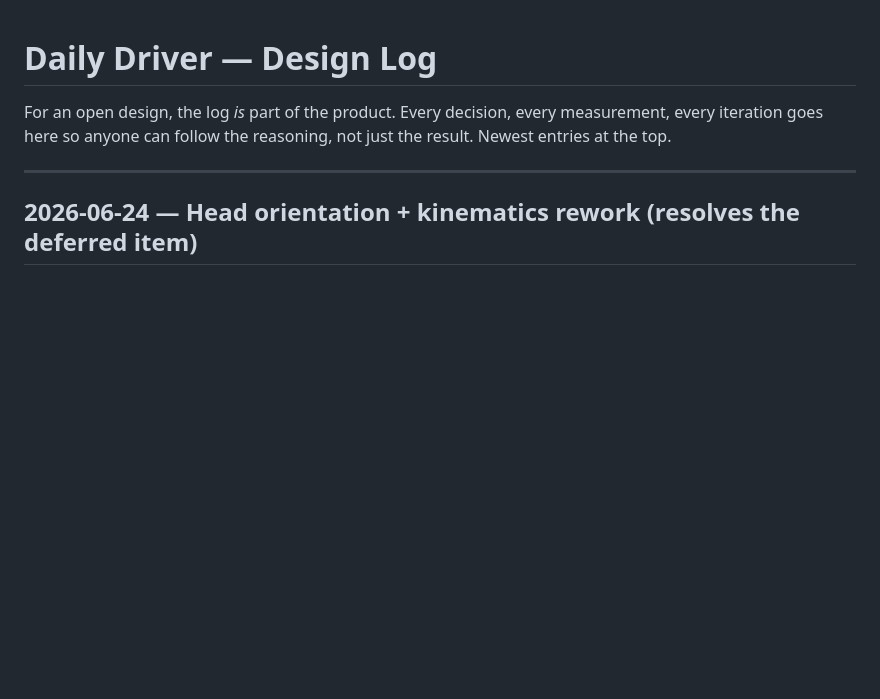
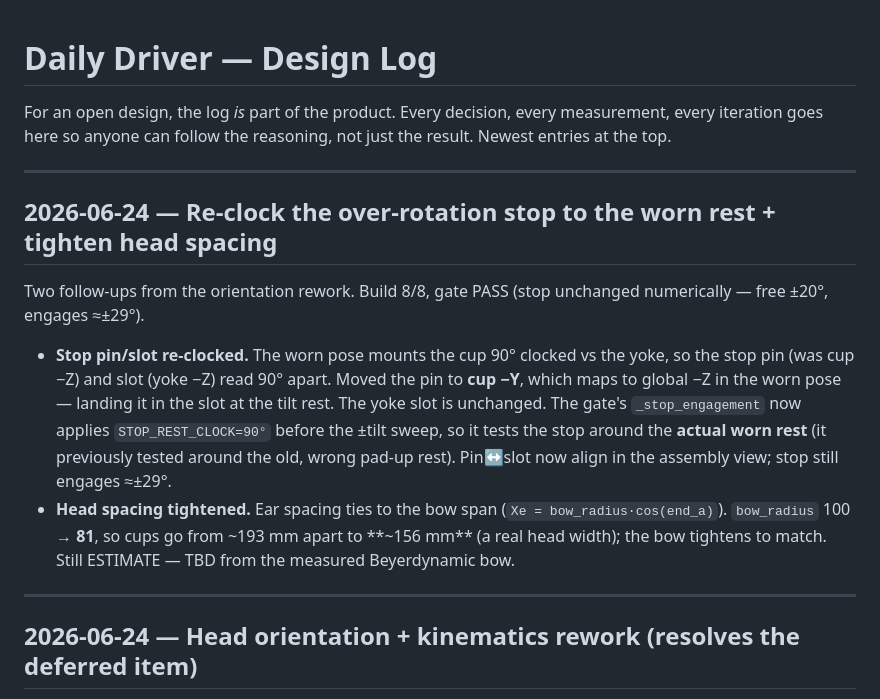
Before and after one commit to makerphones/daily-driver, a Markdown page: docs/DESIGN-LOG.md, the part around the change. Rendered like a GitHub page; blank space fills up the shorter version.

```diff
--- a/docs/DESIGN-LOG.md
+++ b/docs/DESIGN-LOG.md
@@ -3,6 +3,25 @@
 For an open design, the log *is* part of the product. Every decision, every
 measurement, every iteration goes here so anyone can follow the reasoning, not
 just the result. Newest entries at the top.
+
+---
+
+## 2026-06-24 — Re-clock the over-rotation stop to the worn rest + tighten head spacing
+
+Two follow-ups from the orientation rework. Build 8/8, gate PASS (stop unchanged
+numerically — free ±20°, engages ≈±29°).
+
+- **Stop pin/slot re-clocked.** The worn pose mounts the cup 90° clocked vs the
+  yoke, so the stop pin (was cup −Z) and slot (yoke −Z) read 90° apart. Moved the
+  pin to **cup −Y**, which maps to global −Z in the worn pose — landing it in the
+  slot at the tilt rest. The yoke slot is unchanged. The gate's `_stop_engagement`
+  now applies `STOP_REST_CLOCK=90°` before the ±tilt sweep, so it tests the stop
+  around the **actual worn rest** (it previously tested around the old, wrong
+  pad-up rest). Pin↔slot now align in the assembly view; stop still engages ≈±29°.
+- **Head spacing tightened.** Ear spacing ties to the bow span (`Xe =
+  bow_radius·cos(end_a)`). `bow_radius` 100 → **81**, so cups go from ~193 mm apart
+  to **~156 mm** (a real head width); the bow tightens to match. Still ESTIMATE —
+  TBD from the measured Beyerdynamic bow.
 
 ---
 
```
Also changed, not shown: renders/cup_front.png, renders/cup_iso.png, renders/cup_side.png, renders/headband_pad_front.png, renders/headband_pad_iso.png, renders/headband_pad_side.png, 4 other files.
